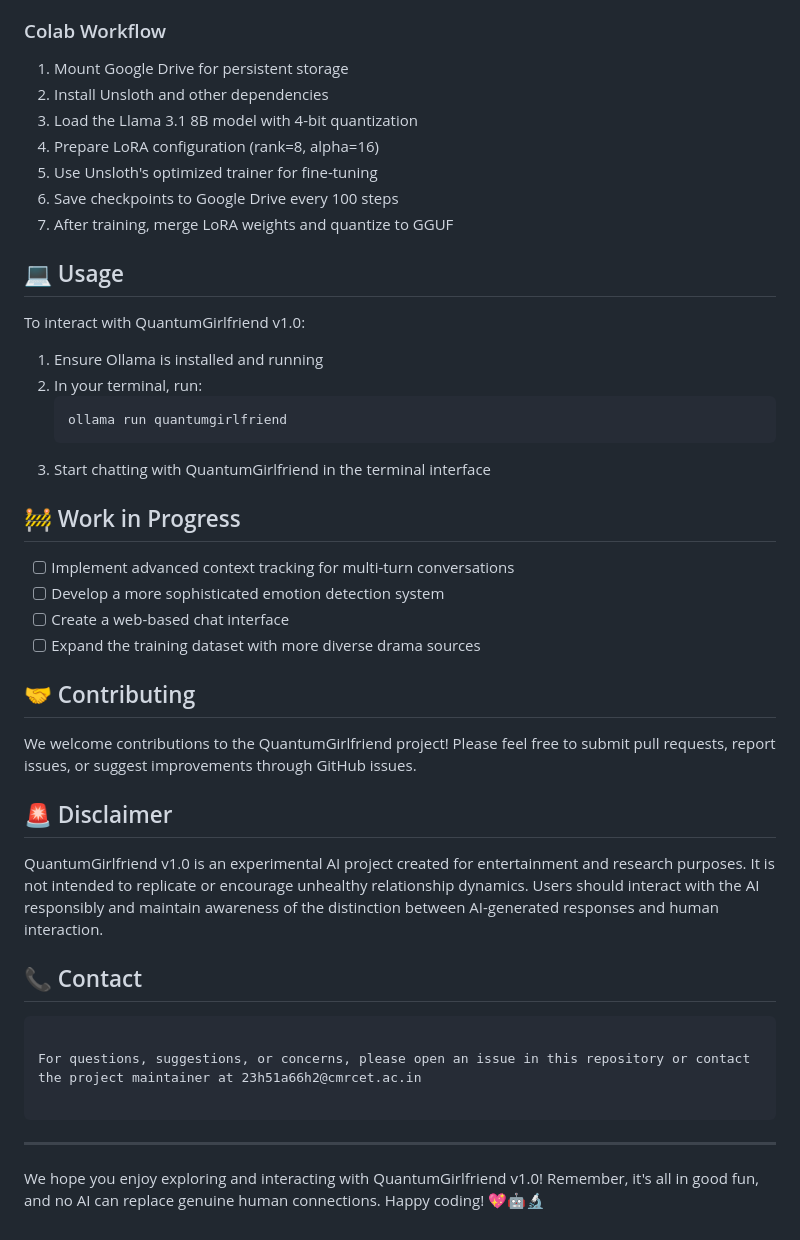
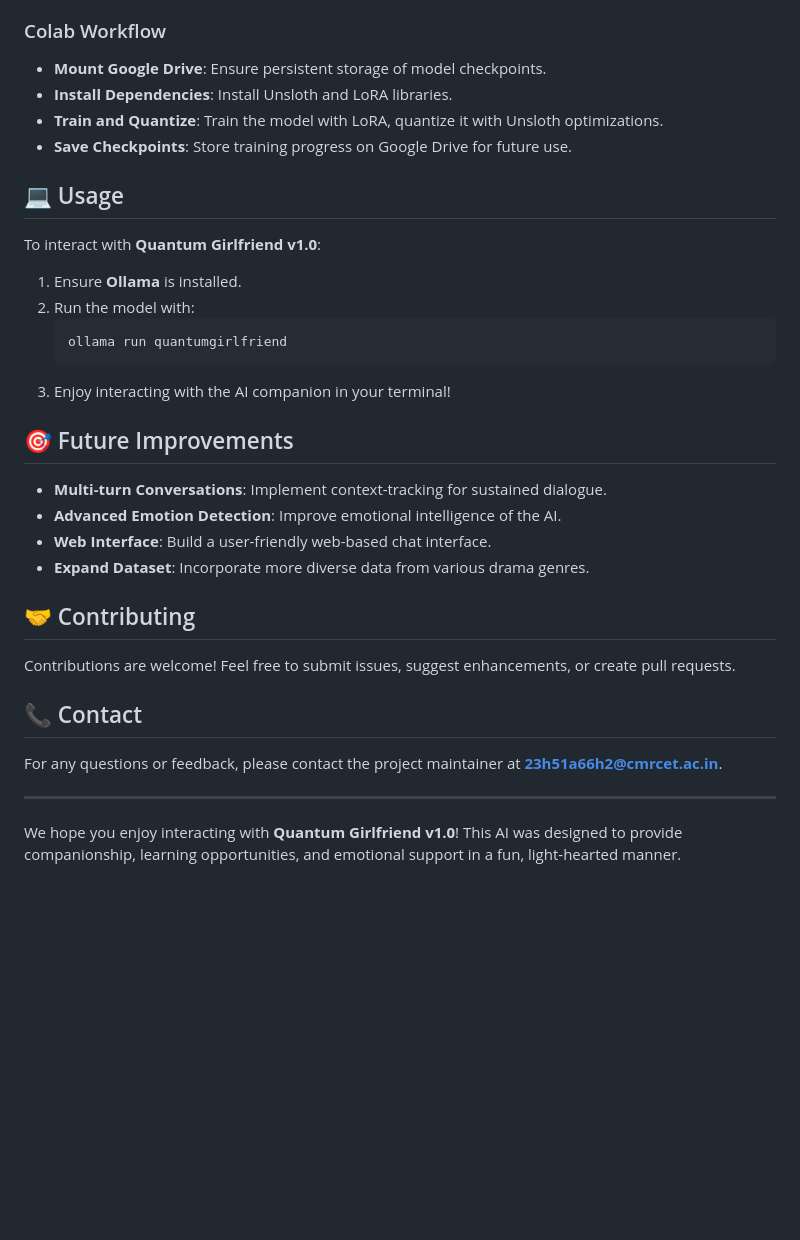
Before and after one commit to krishnakoushik9/Quantum-GF-AI, a Markdown page: README.md, the part around one of its changes. Rendered like a GitHub page; blank space fills up the shorter version.

````diff
--- a/README.md
+++ b/README.md
@@ -117,47 +113,37 @@ In our Google Colab (free tier) setup:
 
 ### Colab Workflow
 
-1. Mount Google Drive for persistent storage
-2. Install Unsloth and other dependencies
-3. Load the Llama 3.1 8B model with 4-bit quantization
-4. Prepare LoRA configuration (rank=8, alpha=16)
-5. Use Unsloth's optimized trainer for fine-tuning
-6. Save checkpoints to Google Drive every 100 steps
-7. After training, merge LoRA weights and quantize to GGUF
+- **Mount Google Drive**: Ensure persistent storage of model checkpoints.
+- **Install Dependencies**: Install Unsloth and LoRA libraries.
+- **Train and Quantize**: Train the model with LoRA, quantize it with Unsloth optimizations.
+- **Save Checkpoints**: Store training progress on Google Drive for future use.
 
 ## 💻 Usage
 
-To interact with QuantumGirlfriend v1.0:
+To interact with **Quantum Girlfriend v1.0**:
 
-1. Ensure Ollama is installed and running
-2. In your terminal, run:
-   ```
+1. Ensure **Ollama** is installed.
+2. Run the model with:
+   ```bash
    ollama run quantumgirlfriend
    ```
-3. Start chatting with QuantumGirlfriend in the terminal interface
+3. Enjoy interacting with the AI companion in your terminal!
 
-## 🚧 Work in Progress
+## 🎯 Future Improvements
 
-- [ ] Implement advanced context tracking for multi-turn conversations
-- [ ] Develop a more sophisticated emotion detection system
-- [ ] Create a web-based chat interface
-- [ ] Expand the training dataset with more diverse drama sources
+- **Multi-turn Conversations**: Implement context-tracking for sustained dialogue.
+- **Advanced Emotion Detection**: Improve emotional intelligence of the AI.
+- **Web Interface**: Build a user-friendly web-based chat interface.
+- **Expand Dataset**: Incorporate more diverse data from various drama genres.
 
 ## 🤝 Contributing
 
-We welcome contributions to the QuantumGirlfriend project! Please feel free to submit pull requests, report issues, or suggest improvements through GitHub issues.
-
-## 🚨 Disclaimer
-
-QuantumGirlfriend v1.0 is an experimental AI project created for entertainment and research purposes. It is not intended to replicate or encourage unhealthy relationship dynamics. Users should interact with the AI responsibly and maintain awareness of the distinction between AI-generated responses and human interaction.
+Contributions are welcome! Feel free to submit issues, suggest enhancements, or create pull requests.
 
 ## 📞 Contact
-```
 
-For questions, suggestions, or concerns, please open an issue in this repository or contact the project maintainer at 23h51a66h2@cmrcet.ac.in
-
-```
+For any questions or feedback, please contact the project maintainer at **23h51a66h2@cmrcet.ac.in**.
 
 ---
 
-We hope you enjoy exploring and interacting with QuantumGirlfriend v1.0! Remember, it's all in good fun, and no AI can replace genuine human connections. Happy coding! 💖🤖🔬
+We hope you enjoy interacting with **Quantum Girlfriend v1.0**! This AI was designed to provide companionship, learning opportunities, and emotional support in a fun, light-hearted manner.
````
Also changed, not shown: other parts of README.md (+42 -46 lines).
